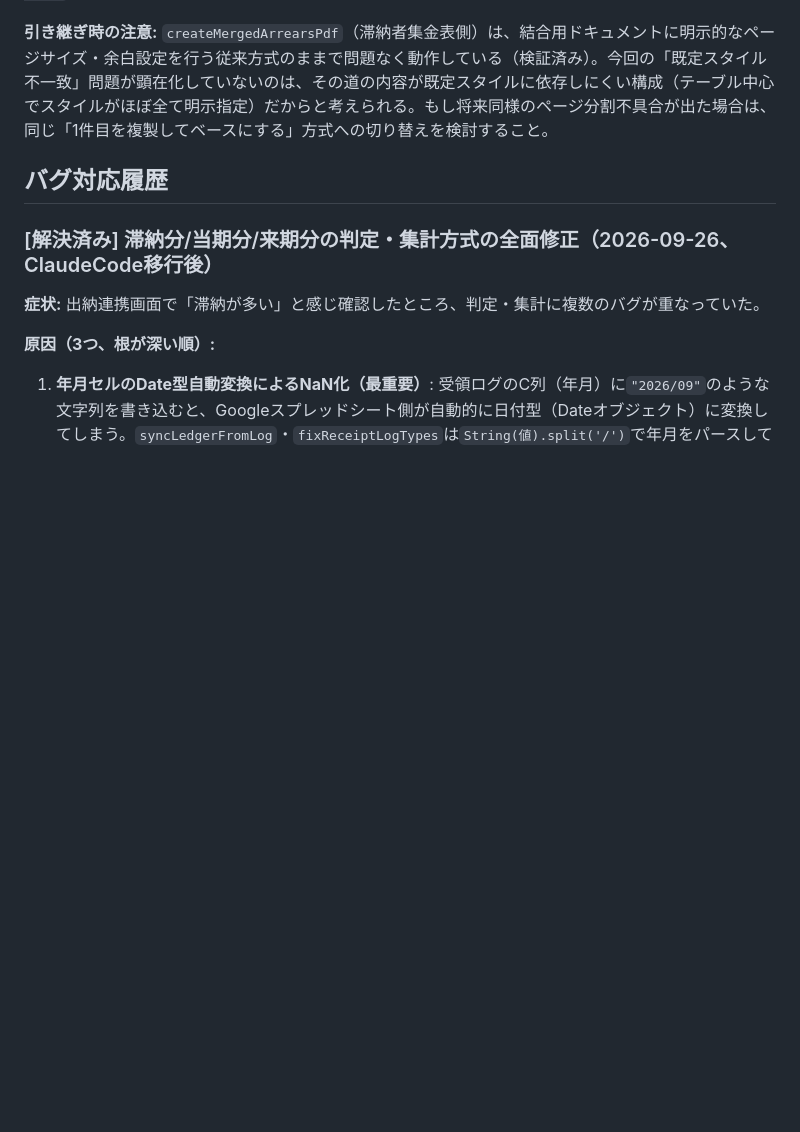
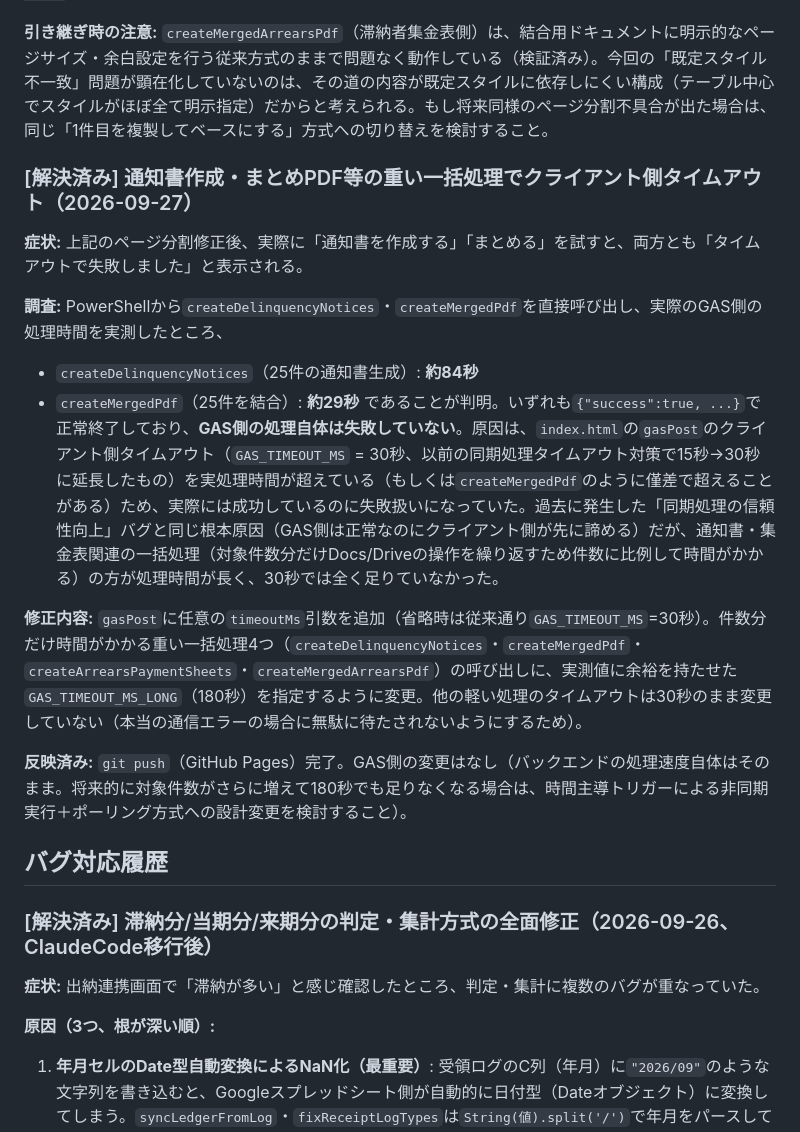
Before and after one commit to hinode2gou/jichikai-app, a Markdown page: CLAUDE.md, the part around the change. Rendered like a GitHub page; blank space fills up the shorter version.

Commit message:
CLAUDE.md: 通知書作成・まとめPDFのタイムアウト延長を記録
Co-Authored-By: Claude Sonnet 5 <noreply@anthropic.com>

```diff
--- a/CLAUDE.md
+++ b/CLAUDE.md
@@ -177,6 +177,19 @@ GAS @61まで反映済み。25件を再生成し「滞納者集金表.pdf」も
 
 **引き継ぎ時の注意:** `createMergedArrearsPdf`（滞納者集金表側）は、結合用ドキュメントに明示的なページサイズ・余白設定を行う従来方式のままで問題なく動作している（検証済み）。今回の「既定スタイル不一致」問題が顕在化していないのは、その道の内容が既定スタイルに依存しにくい構成（テーブル中心でスタイルがほぼ全て明示指定）だからと考えられる。もし将来同様のページ分割不具合が出た場合は、同じ「1件目を複製してベースにする」方式への切り替えを検討すること。
 
+### [解決済み] 通知書作成・まとめPDF等の重い一括処理でクライアント側タイムアウト（2026-09-27）
+
+**症状:** 上記のページ分割修正後、実際に「通知書を作成する」「まとめる」を試すと、両方とも「タイムアウトで失敗しました」と表示される。
+
+**調査:** PowerShellから`createDelinquencyNotices`・`createMergedPdf`を直接呼び出し、実際のGAS側の処理時間を実測したところ、
+- `createDelinquencyNotices`（25件の通知書生成）: **約84秒**
+- `createMergedPdf`（25件を結合）: **約29秒**
+であることが判明。いずれも`{"success":true, ...}`で正常終了しており、**GAS側の処理自体は失敗していない**。原因は、`index.html`の`gasPost`のクライアント側タイムアウト（`GAS_TIMEOUT_MS` = 30秒、以前の同期処理タイムアウト対策で15秒→30秒に延長したもの）を実処理時間が超えている（もしくは`createMergedPdf`のように僅差で超えることがある）ため、実際には成功しているのに失敗扱いになっていた。過去に発生した「同期処理の信頼性向上」バグと同じ根本原因（GAS側は正常なのにクライアント側が先に諦める）だが、通知書・集金表関連の一括処理（対象件数分だけDocs/Driveの操作を繰り返すため件数に比例して時間がかかる）の方が処理時間が長く、30秒では全く足りていなかった。
+
+**修正内容:** `gasPost`に任意の`timeoutMs`引数を追加（省略時は従来通り`GAS_TIMEOUT_MS`=30秒）。件数分だけ時間がかかる重い一括処理4つ（`createDelinquencyNotices`・`createMergedPdf`・`createArrearsPaymentSheets`・`createMergedArrearsPdf`）の呼び出しに、実測値に余裕を持たせた`GAS_TIMEOUT_MS_LONG`（180秒）を指定するように変更。他の軽い処理のタイムアウトは30秒のまま変更していない（本当の通信エラーの場合に無駄に待たされないようにするため）。
+
+**反映済み:** `git push`（GitHub Pages）完了。GAS側の変更はなし（バックエンドの処理速度自体はそのまま。将来的に対象件数がさらに増えて180秒でも足りなくなる場合は、時間主導トリガーによる非同期実行＋ポーリング方式への設計変更を検討すること）。
+
 ## バグ対応履歴
 
 ### [解決済み] 滞納分/当期分/来期分の判定・集計方式の全面修正（2026-09-26、ClaudeCode移行後）
```
